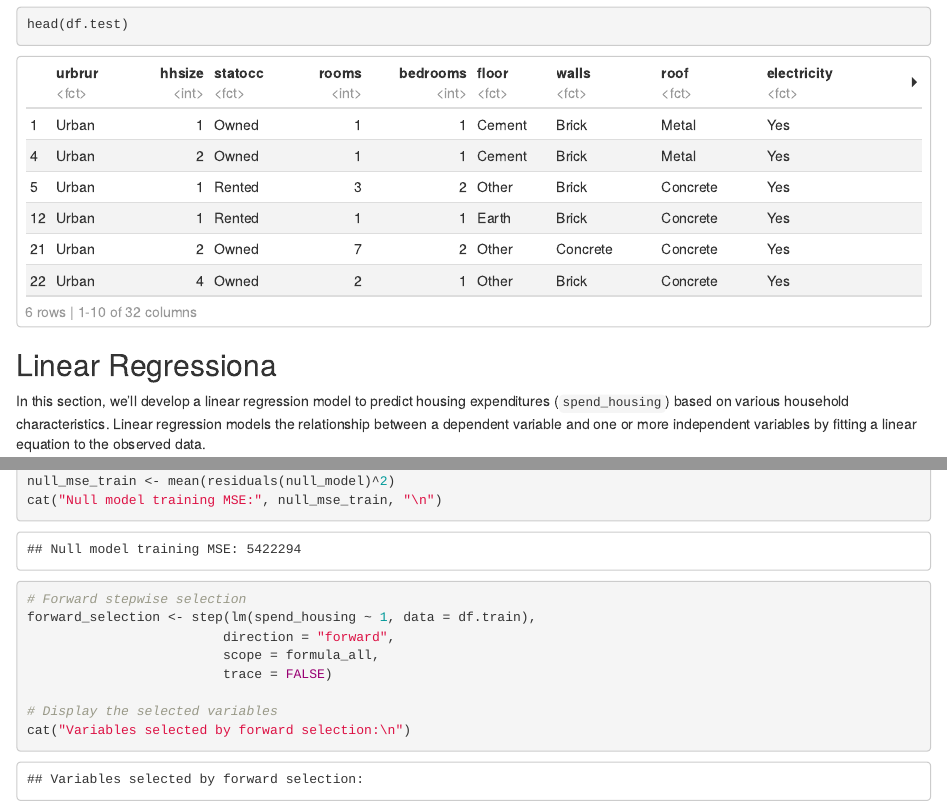
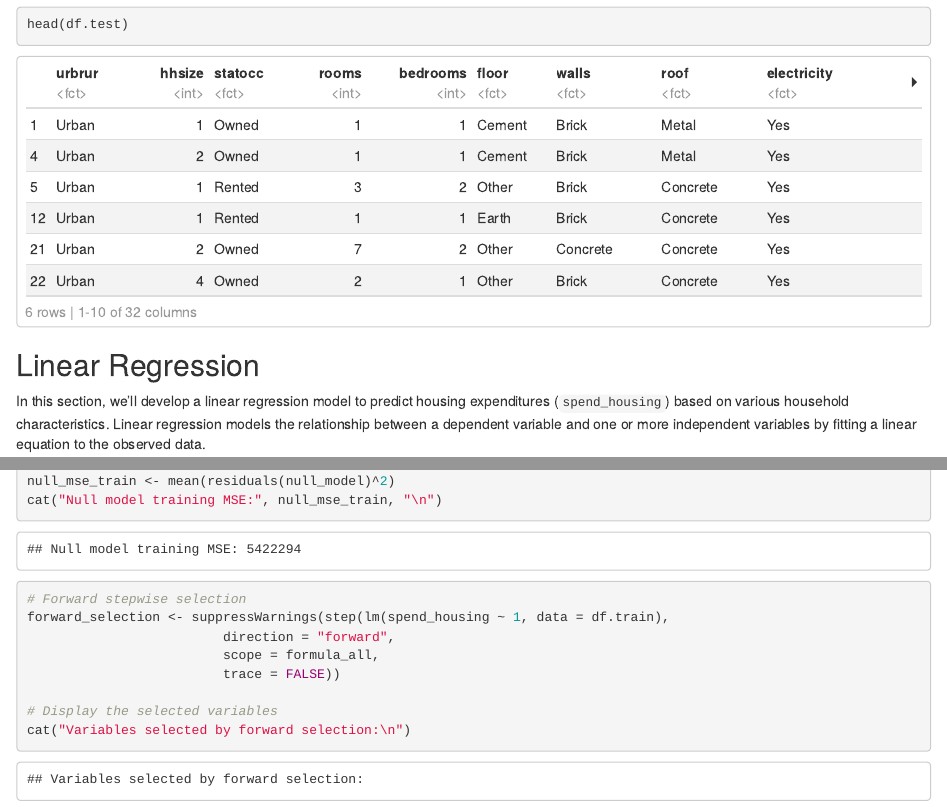
Before and after one commit to costad3atwit/Machine_Learning_Final, an R Markdown document (MachineLearningFinal.Rmd): the page in a window 1100 px wide, from 11140 px down, and a second part further down, joined at a grey line. Rendered offline with R 4.5, knitr and Pandoc, with nearby package versions; code that draws random numbers runs with fixed seeds of ours; some code elsewhere in the file could not run offline; common packages that the code uses without loading them are loaded.

Commit message:
Minor syntax fix

````diff
--- a/MachineLearningFinal.Rmd
+++ b/MachineLearningFinal.Rmd
@@ -380,7 +380,7 @@ head(df.train)
 head(df.test)
 ```
 
-## Linear Regressiona
+## Linear Regression
 
 In this section, we'll develop a linear regression model to predict housing expenditures (`spend_housing`) based on various household characteristics. Linear regression models the relationship between a dependent variable and one or more independent variables by fitting a linear equation to the observed data.
 
@@ -423,10 +423,10 @@ null_mse_train <- mean(residuals(null_model)^2)
 cat("Null model training MSE:", null_mse_train, "\n")
 
 # Forward stepwise selection
-forward_selection <- step(lm(spend_housing ~ 1, data = df.train),
+forward_selection <- suppressWarnings(step(lm(spend_housing ~ 1, data = df.train),
                          direction = "forward",
                          scope = formula_all,
-                         trace = FALSE)
+                         trace = FALSE))
 
 # Display the selected variables
 cat("Variables selected by forward selection:\n")
````
